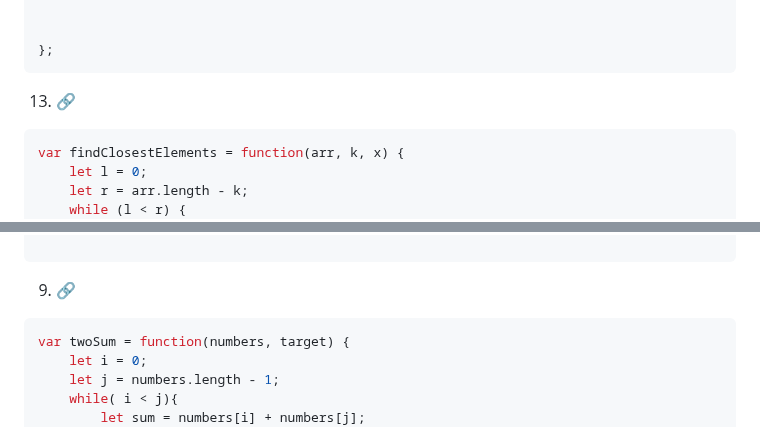
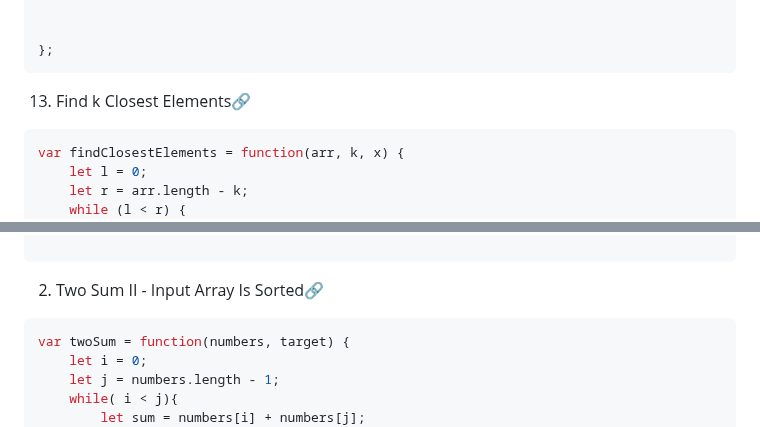
Before and after one commit to omkarmagadumdev/Learning-DSA, a Markdown page: README.md, 2 parts joined by grey strips. Rendered like a GitHub page.

````diff
--- a/README.md
+++ b/README.md
@@ -2256,7 +2256,7 @@ var singleNonDuplicate = function (nums) {
 
 };
 ```
-13. [🔗]()
+13. Find k Closest Elements[🔗]()
 ```js
 var findClosestElements = function(arr, k, x) {
     let l = 0;
@@ -2312,7 +2310,7 @@ var twoSum = function(nums, target) {
 }
 
 ```
-9. [🔗]()
+2. Two Sum II - Input Array Is Sorted[🔗](https://leetcode.com/problems/two-sum-ii-input-array-is-sorted/description/)
 ```js
 var twoSum = function(numbers, target) {
     let i = 0;
````
Also changed, not shown: other parts of README.md (+39 -26 lines).
